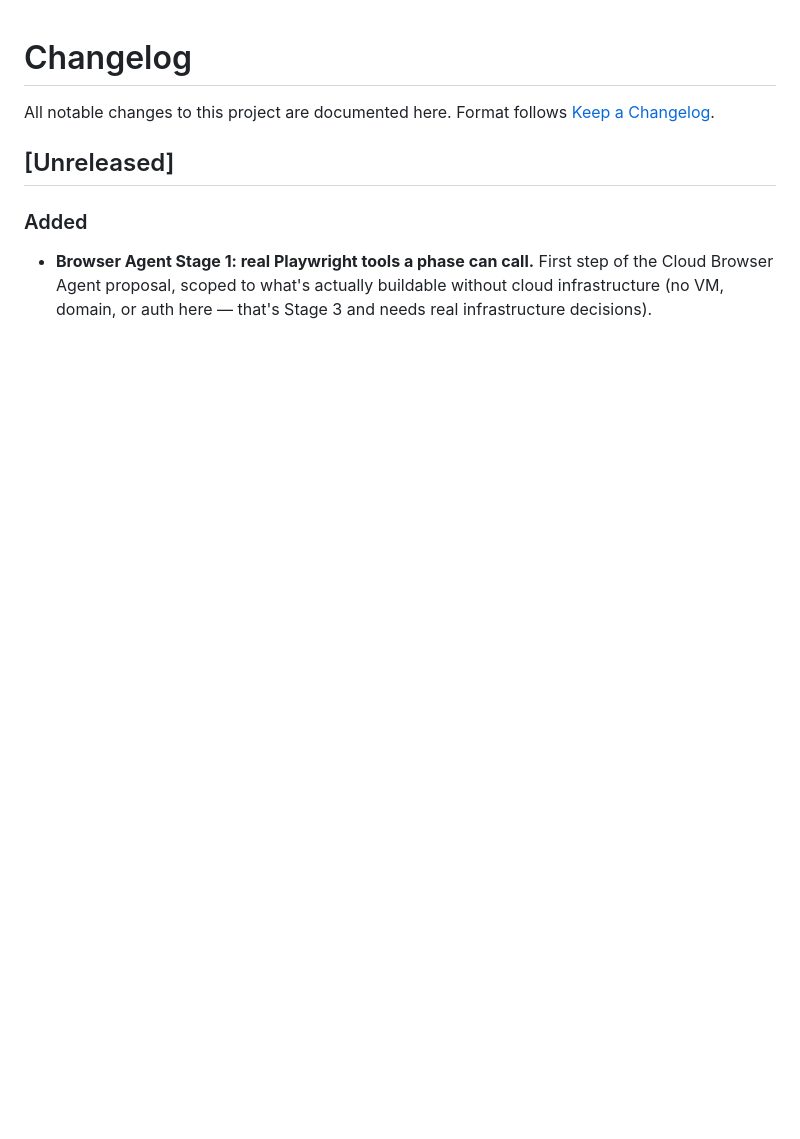
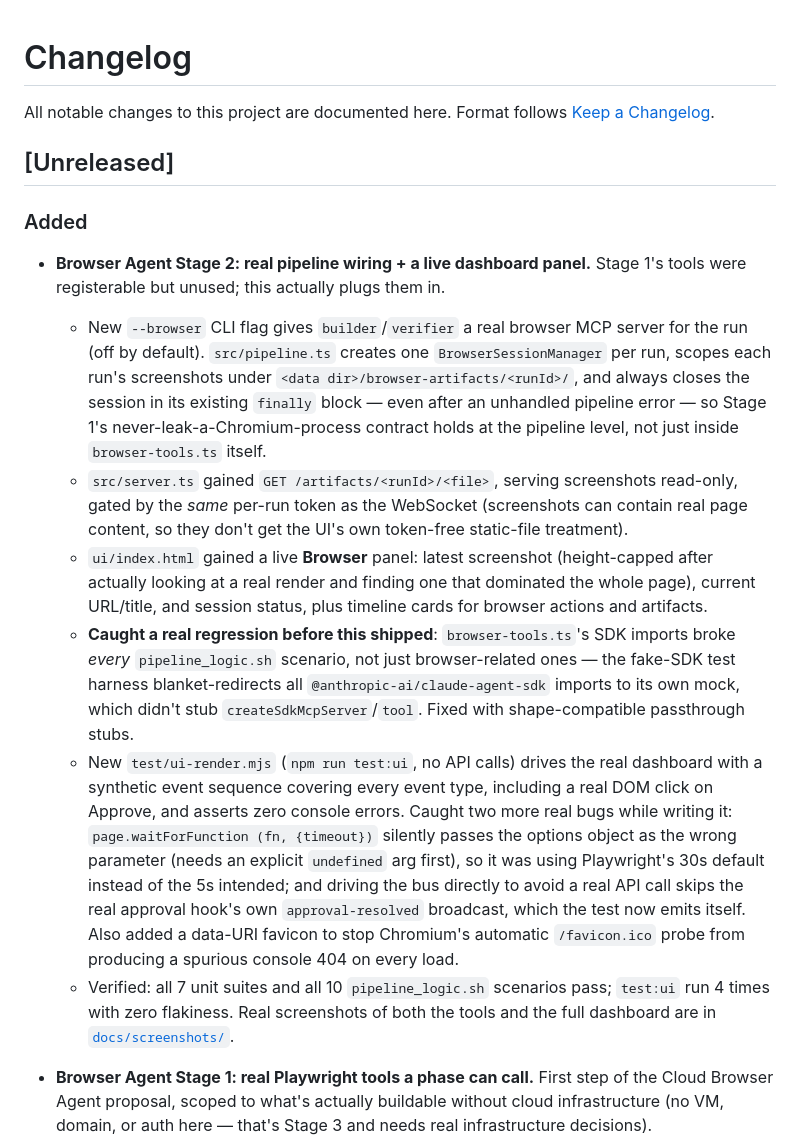
Before and after one commit to noobhacker02/Agentic-dev-alpha, a Markdown page: CHANGELOG.md, the part around the change. Rendered like a GitHub page; blank space fills up the shorter version.

Commit message:
Document Browser Agent Stage 2 in CHANGELOG
Co-Authored-By: Claude Sonnet 5 <noreply@anthropic.com>
Claude-Session: https://claude.ai/code/session_0141psNL2D3utswcWBo73fYx

```diff
--- a/CHANGELOG.md
+++ b/CHANGELOG.md
@@ -6,6 +6,37 @@ All notable changes to this project are documented here. Format follows
 ## [Unreleased]
 
 ### Added
+- **Browser Agent Stage 2: real pipeline wiring + a live dashboard panel.** Stage 1's tools were
+  registerable but unused; this actually plugs them in.
+  - New `--browser` CLI flag gives `builder`/`verifier` a real browser MCP server for the run (off
+    by default). `src/pipeline.ts` creates one `BrowserSessionManager` per run, scopes each run's
+    screenshots under `<data dir>/browser-artifacts/<runId>/`, and always closes the session in its
+    existing `finally` block — even after an unhandled pipeline error — so Stage 1's
+    never-leak-a-Chromium-process contract holds at the pipeline level, not just inside
+    `browser-tools.ts` itself.
+  - `src/server.ts` gained `GET /artifacts/<runId>/<file>`, serving screenshots read-only, gated by
+    the *same* per-run token as the WebSocket (screenshots can contain real page content, so they
+    don't get the UI's own token-free static-file treatment).
+  - `ui/index.html` gained a live **Browser** panel: latest screenshot (height-capped after actually
+    looking at a real render and finding one that dominated the whole page), current URL/title, and
+    session status, plus timeline cards for browser actions and artifacts.
+  - **Caught a real regression before this shipped**: `browser-tools.ts`'s SDK imports broke *every*
+    `pipeline_logic.sh` scenario, not just browser-related ones — the fake-SDK test harness
+    blanket-redirects all `@anthropic-ai/claude-agent-sdk` imports to its own mock, which didn't
+    stub `createSdkMcpServer`/`tool`. Fixed with shape-compatible passthrough stubs.
+  - New `test/ui-render.mjs` (`npm run test:ui`, no API calls) drives the real dashboard with a
+    synthetic event sequence covering every event type, including a real DOM click on Approve, and
+    asserts zero console errors. Caught two more real bugs while writing it: `page.waitForFunction
+    (fn, {timeout})` silently passes the options object as the wrong parameter (needs an explicit
+    `undefined` arg first), so it was using Playwright's 30s default instead of the 5s intended; and
+    driving the bus directly to avoid a real API call skips the real approval hook's own
+    `approval-resolved` broadcast, which the test now emits itself. Also added a data-URI favicon to
+    stop Chromium's automatic `/favicon.ico` probe from producing a spurious console 404 on every
+    load.
+  - Verified: all 7 unit suites and all 10 `pipeline_logic.sh` scenarios pass; `test:ui` run 4 times
+    with zero flakiness. Real screenshots of both the tools and the full dashboard are in
+    [`docs/screenshots/`](docs/screenshots/INDEX.md).
+
 - **Browser Agent Stage 1: real Playwright tools a phase can call.** First step of the Cloud
   Browser Agent proposal, scoped to what's actually buildable without cloud infrastructure (no VM,
   domain, or auth here — that's Stage 3 and needs real infrastructure decisions).
```
